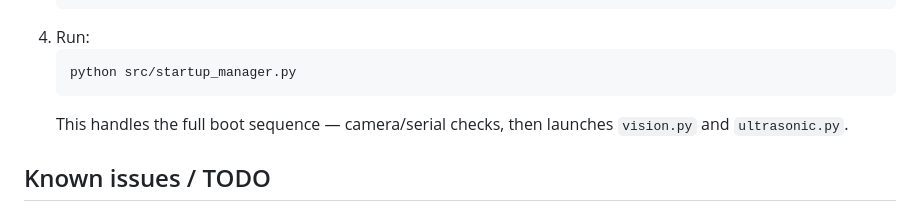
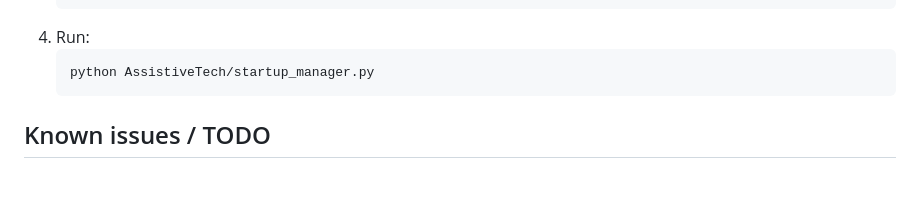
Before and after one commit to Jobil-Libu/Wearable-Navigation-System-for-Visually-Impaired-People, a Markdown page: README.md, the part around the change. Rendered like a GitHub page; blank space fills up the shorter version.

````diff
--- a/README.md
+++ b/README.md
@@ -76,9 +76,9 @@ startup_manager.py  →  launches vision.py and ultrasonic.py as independent
    ```
 4. Run:
    ```bash
-   python src/startup_manager.py
+   python AssistiveTech/startup_manager.py
    ```
-   This handles the full boot sequence — camera/serial checks, then launches `vision.py` and `ultrasonic.py`.
+
 
 ## Known issues / TODO
 
````
